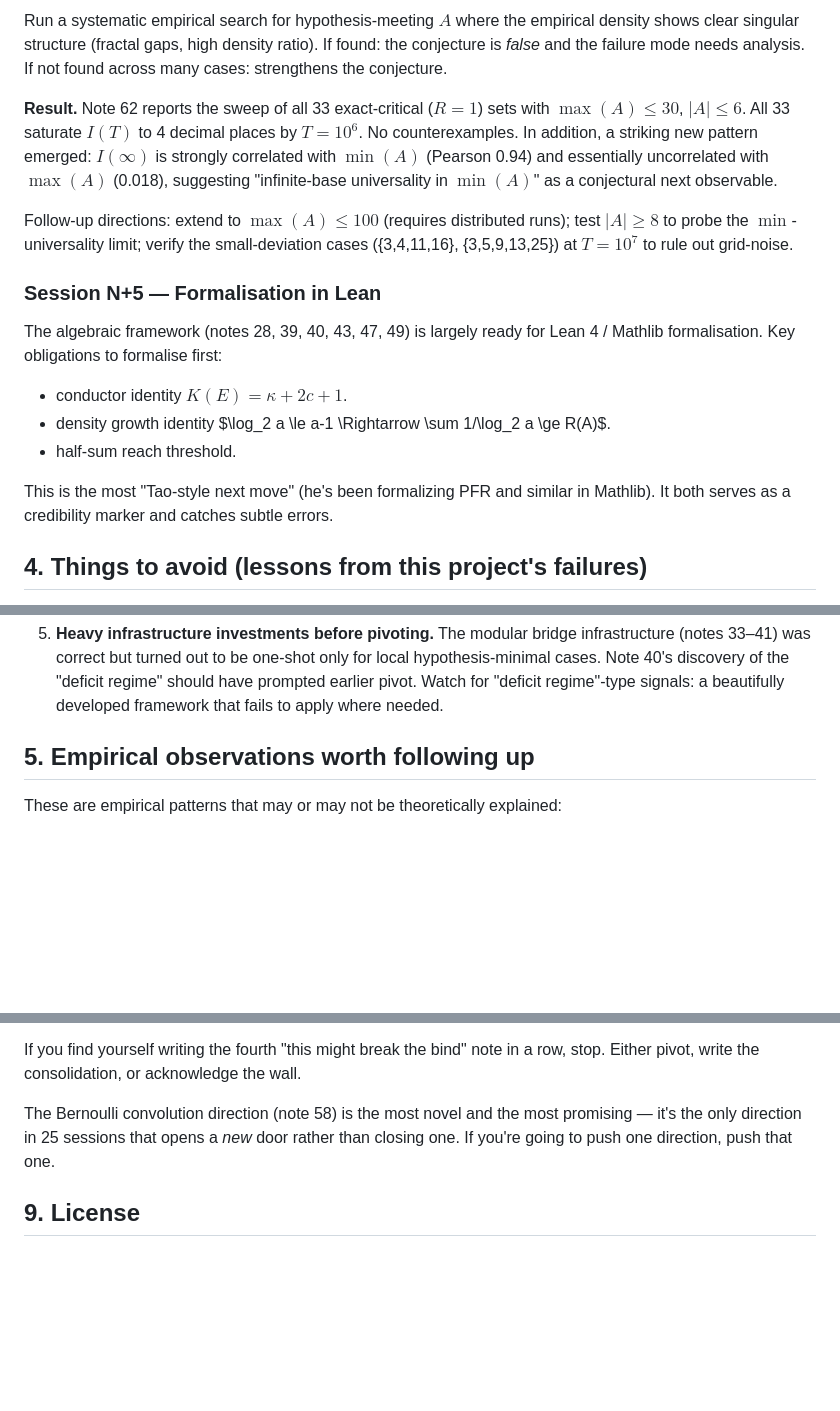
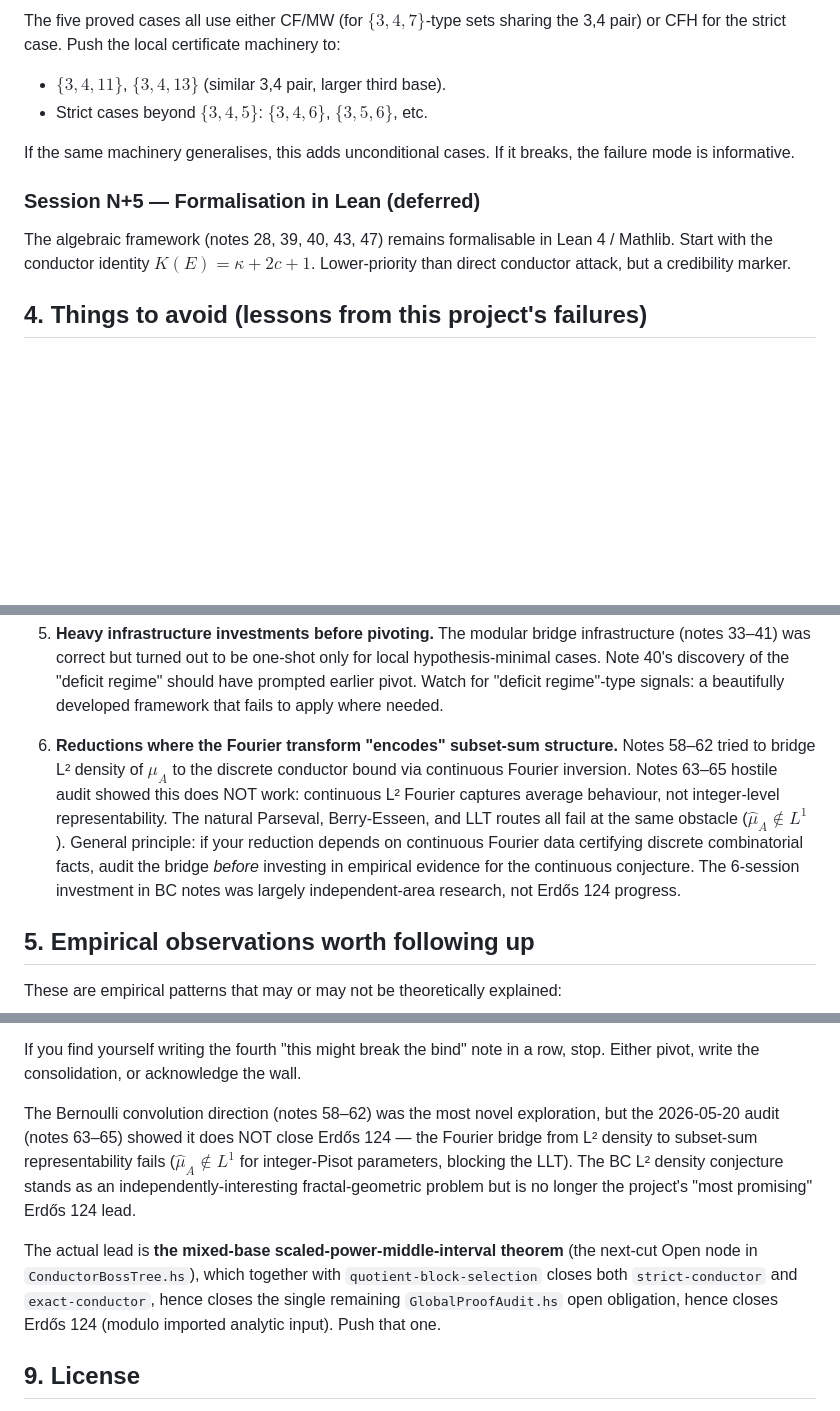
Before and after one commit to TACITVS/erdos-problem-124-bernoulli, a Markdown page: RESEARCH_JOURNAL.md, 3 parts joined by grey strips. Drawn GitHub-style; blank space fills up the shorter version.

```diff
--- a/RESEARCH_JOURNAL.md
+++ b/RESEARCH_JOURNAL.md
@@ -110,37 +112,20 @@ Key technical questions:
 
-Run a systematic empirical search for hypothesis-meeting
-$A$ where the empirical density shows clear singular structure
-(fractal gaps, high density ratio).  If found: the conjecture is *false*
-and the failure mode needs analysis.  If not found across many cases:
-strengthens the conjecture.
+The five proved cases all use either CF/MW (for $\{3,4,7\}$-type
+sets sharing the 3,4 pair) or CFH for the strict case.  Push the
+local certificate machinery to:
 
-**Result.**  Note 62 reports the sweep of all 33 exact-critical ($R=1$)
-sets with $\max(A)\le 30$, $|A|\le 6$.  All 33 saturate $I(T)$ to 4
-decimal places by $T=10^6$.  No counterexamples.  In addition, a
-striking new pattern emerged: $I(\infty)$ is strongly correlated with
-$\min(A)$ (Pearson 0.94) and essentially uncorrelated with $\max(A)$
-(0.018), suggesting "infinite-base universality in $\min(A)$" as a
-conjectural next observable.
+- $\{3,4,11\}$, $\{3,4,13\}$ (similar 3,4 pair, larger third base).
+- Strict cases beyond $\{3,4,5\}$: $\{3,4,6\}$, $\{3,5,6\}$, etc.
 
-Follow-up directions: extend to $\max(A)\le 100$ (requires distributed
-runs); test $|A|\ge 8$ to probe the $\min$-universality limit; verify
-the small-deviation cases ({3,4,11,16}, {3,5,9,13,25}) at $T=10^7$ to
-rule out grid-noise.
+If the same machinery generalises, this adds unconditional cases.  If
+it breaks, the failure mode is informative.
 
-### Session N+5 — Formalisation in Lean
+### Session N+5 — Formalisation in Lean (deferred)
 
-The algebraic framework (notes 28, 39, 40, 43, 47, 49) is largely
-ready for Lean 4 / Mathlib formalisation.  Key obligations to formalise
-first:
-
-- conductor identity $K(E) = \kappa + 2c + 1$.
-- density growth identity $\log_2 a \le a-1 \Rightarrow
-  \sum 1/\log_2 a \ge R(A)$.
-- half-sum reach threshold.
-
-This is the most "Tao-style next move" (he's been formalizing PFR and
-similar in Mathlib).  It both serves as a credibility marker and
-catches subtle errors.
+The algebraic framework (notes 28, 39, 40, 43, 47) remains
+formalisable in Lean 4 / Mathlib.  Start with the conductor identity
+$K(E) = \kappa + 2c + 1$.  Lower-priority than direct conductor
+attack, but a credibility marker.
 
 ## 4. Things to avoid (lessons from this project's failures)
 
@@ -176,6 +161,19 @@ later.  Future work should avoid the same patterns:
    discovery of the "deficit regime" should have prompted earlier
    pivot.  Watch for "deficit regime"-type signals: a beautifully
    developed framework that fails to apply where needed.
+
+6. **Reductions where the Fourier transform "encodes" subset-sum
+   structure.**  Notes 58–62 tried to bridge L² density of $\mu_A$ to
+   the discrete conductor bound via continuous Fourier inversion.
+   Notes 63–65 hostile audit showed this does NOT work: continuous L²
+   Fourier captures average behaviour, not integer-level
+   representability.  The natural Parseval, Berry-Esseen, and LLT
+   routes all fail at the same obstacle ($\hat\mu_A\notin L^1$).
+   General principle: if your reduction depends on continuous Fourier
+   data certifying discrete combinatorial facts, audit the bridge
+   *before* investing in empirical evidence for the continuous
+   conjecture.  The 6-session investment in BC notes was largely
+   independent-area research, not Erdős 124 progress.
 
 ## 5. Empirical observations worth following up
 
@@ -294,10 +292,20 @@ If you find yourself writing the fourth "this might break the bind"
 note in a row, stop.  Either pivot, write the consolidation, or
 acknowledge the wall.
 
-The Bernoulli convolution direction (note 58) is the most novel and
-the most promising — it's the only direction in 25 sessions that
-opens a *new* door rather than closing one.  If you're going to push
-one direction, push that one.
+The Bernoulli convolution direction (notes 58–62) was the most novel
+exploration, but the 2026-05-20 audit (notes 63–65) showed it does NOT
+close Erdős 124 — the Fourier bridge from L² density to subset-sum
+representability fails ($\hat\mu_A\notin L^1$ for integer-Pisot
+parameters, blocking the LLT).  The BC L² density conjecture stands as
+an independently-interesting fractal-geometric problem but is no
+longer the project's "most promising" Erdős 124 lead.
+
+The actual lead is **the mixed-base scaled-power-middle-interval
+theorem** (the next-cut Open node in `ConductorBossTree.hs`),
+which together with `quotient-block-selection` closes both
+`strict-conductor` and `exact-conductor`, hence closes the single
+remaining `GlobalProofAudit.hs` open obligation, hence closes Erdős
+124 (modulo imported analytic input).  Push that one.
 
 ## 9. License
 
```
Also changed, not shown: other parts of RESEARCH_JOURNAL.md (+75 -73 lines), PROOF_STATE.md (+52 -55 lines).
